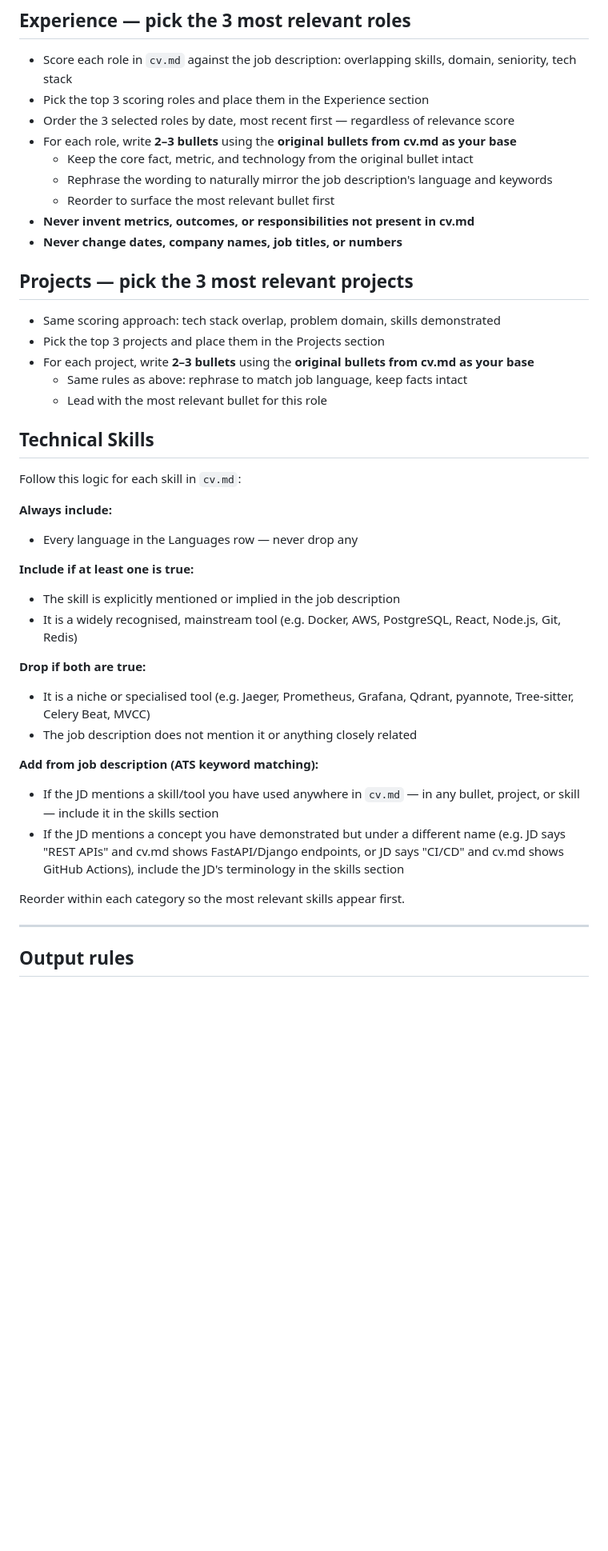
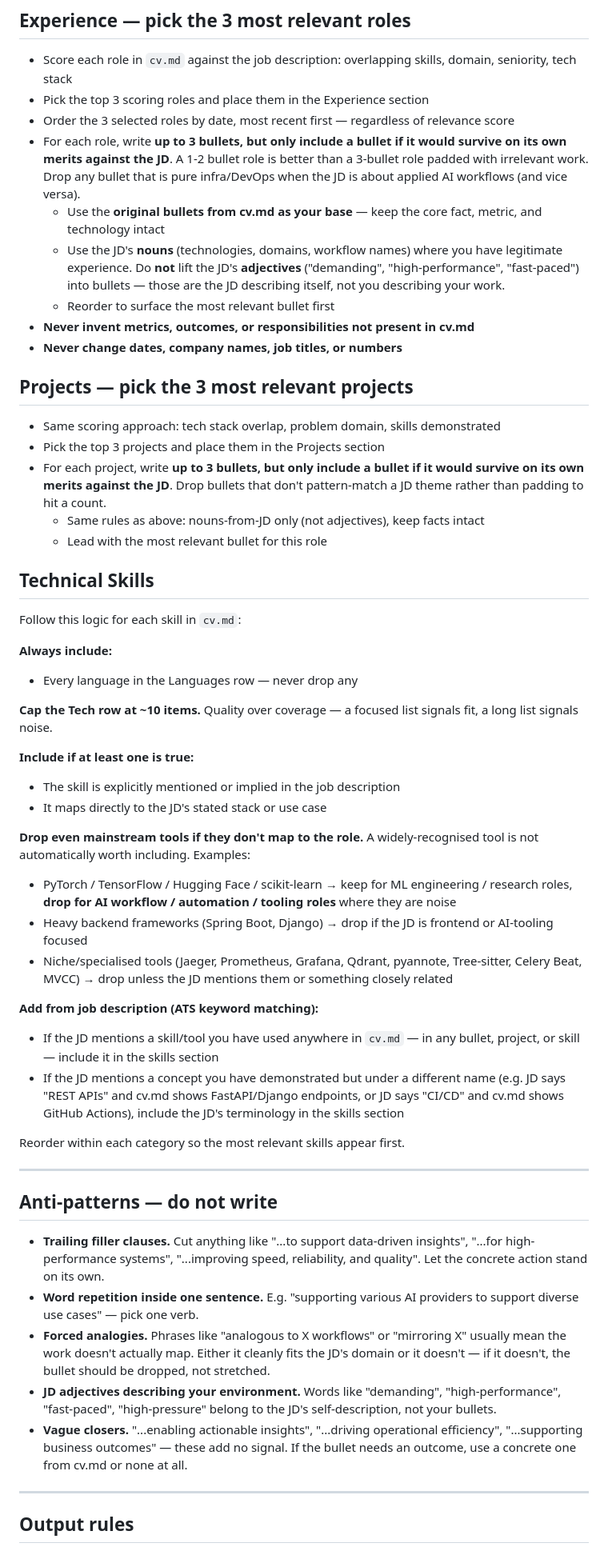
Before and after one commit to Manas-33/Loom, a Markdown page: prompts/TASK.md, the part around the change. Shown at 80% size. GitHub-like rendering; blank space fills up the shorter version.

Commit message:
Refine the prompt

```diff
--- a/prompts/TASK.md
+++ b/prompts/TASK.md
@@ -25,9 +25,9 @@ by selecting the best-fit content from `cv.md` and filling in `templates/templat
 - Score each role in `cv.md` against the job description: overlapping skills, domain, seniority, tech stack
 - Pick the top 3 scoring roles and place them in the Experience section
 - Order the 3 selected roles by date, most recent first — regardless of relevance score
-- For each role, write **2–3 bullets** using the **original bullets from cv.md as your base**
-  - Keep the core fact, metric, and technology from the original bullet intact
-  - Rephrase the wording to naturally mirror the job description's language and keywords
+- For each role, write **up to 3 bullets, but only include a bullet if it would survive on its own merits against the JD**. A 1-2 bullet role is better than a 3-bullet role padded with irrelevant work. Drop any bullet that is pure infra/DevOps when the JD is about applied AI workflows (and vice versa).
+  - Use the **original bullets from cv.md as your base** — keep the core fact, metric, and technology intact
+  - Use the JD's **nouns** (technologies, domains, workflow names) where you have legitimate experience. Do **not** lift the JD's **adjectives** ("demanding", "high-performance", "fast-paced") into bullets — those are the JD describing itself, not you describing your work.
   - Reorder to surface the most relevant bullet first
 - **Never invent metrics, outcomes, or responsibilities not present in cv.md**
 - **Never change dates, company names, job titles, or numbers**
@@ -36,8 +36,8 @@ by selecting the best-fit content from `cv.md` and filling in `templates/templat
 
 - Same scoring approach: tech stack overlap, problem domain, skills demonstrated
 - Pick the top 3 projects and place them in the Projects section
-- For each project, write **2–3 bullets** using the **original bullets from cv.md as your base**
-  - Same rules as above: rephrase to match job language, keep facts intact
+- For each project, write **up to 3 bullets, but only include a bullet if it would survive on its own merits against the JD**. Drop bullets that don't pattern-match a JD theme rather than padding to hit a count.
+  - Same rules as above: nouns-from-JD only (not adjectives), keep facts intact
   - Lead with the most relevant bullet for this role
 
 
@@ -48,19 +48,32 @@ Follow this logic for each skill in `cv.md`:
 **Always include:**
 - Every language in the Languages row — never drop any
 
+**Cap the Tech row at ~10 items.** Quality over coverage — a focused list signals fit, a long list signals noise.
+
 **Include if at least one is true:**
 - The skill is explicitly mentioned or implied in the job description
-- It is a widely recognised, mainstream tool (e.g. Docker, AWS, PostgreSQL, React, Node.js, Git, Redis)
+- It maps directly to the JD's stated stack or use case
 
-**Drop if both are true:**
-- It is a niche or specialised tool (e.g. Jaeger, Prometheus, Grafana, Qdrant, pyannote, Tree-sitter, Celery Beat, MVCC)
-- The job description does not mention it or anything closely related
+**Drop even mainstream tools if they don't map to the role.** A widely-recognised tool is not automatically worth including. Examples:
+- PyTorch / TensorFlow / Hugging Face / scikit-learn → keep for ML engineering / research roles, **drop for AI workflow / automation / tooling roles** where they are noise
+- Heavy backend frameworks (Spring Boot, Django) → drop if the JD is frontend or AI-tooling focused
+- Niche/specialised tools (Jaeger, Prometheus, Grafana, Qdrant, pyannote, Tree-sitter, Celery Beat, MVCC) → drop unless the JD mentions them or something closely related
 
 **Add from job description (ATS keyword matching):**
 - If the JD mentions a skill/tool you have used anywhere in `cv.md` — in any bullet, project, or skill — include it in the skills section
 - If the JD mentions a concept you have demonstrated but under a different name (e.g. JD says "REST APIs" and cv.md shows FastAPI/Django endpoints, or JD says "CI/CD" and cv.md shows GitHub Actions), include the JD's terminology in the skills section
 
 Reorder within each category so the most relevant skills appear first.
+
+---
+
+## Anti-patterns — do not write
+
+- **Trailing filler clauses.** Cut anything like "...to support data-driven insights", "...for high-performance systems", "...improving speed, reliability, and quality". Let the concrete action stand on its own.
+- **Word repetition inside one sentence.** E.g. "supporting various AI providers to support diverse use cases" — pick one verb.
+- **Forced analogies.** Phrases like "analogous to X workflows" or "mirroring X" usually mean the work doesn't actually map. Either it cleanly fits the JD's domain or it doesn't — if it doesn't, the bullet should be dropped, not stretched.
+- **JD adjectives describing your environment.** Words like "demanding", "high-performance", "fast-paced", "high-pressure" belong to the JD's self-description, not your bullets.
+- **Vague closers.** "...enabling actionable insights", "...driving operational efficiency", "...supporting business outcomes" — these add no signal. If the bullet needs an outcome, use a concrete one from cv.md or none at all.
 
 ---
 
```
